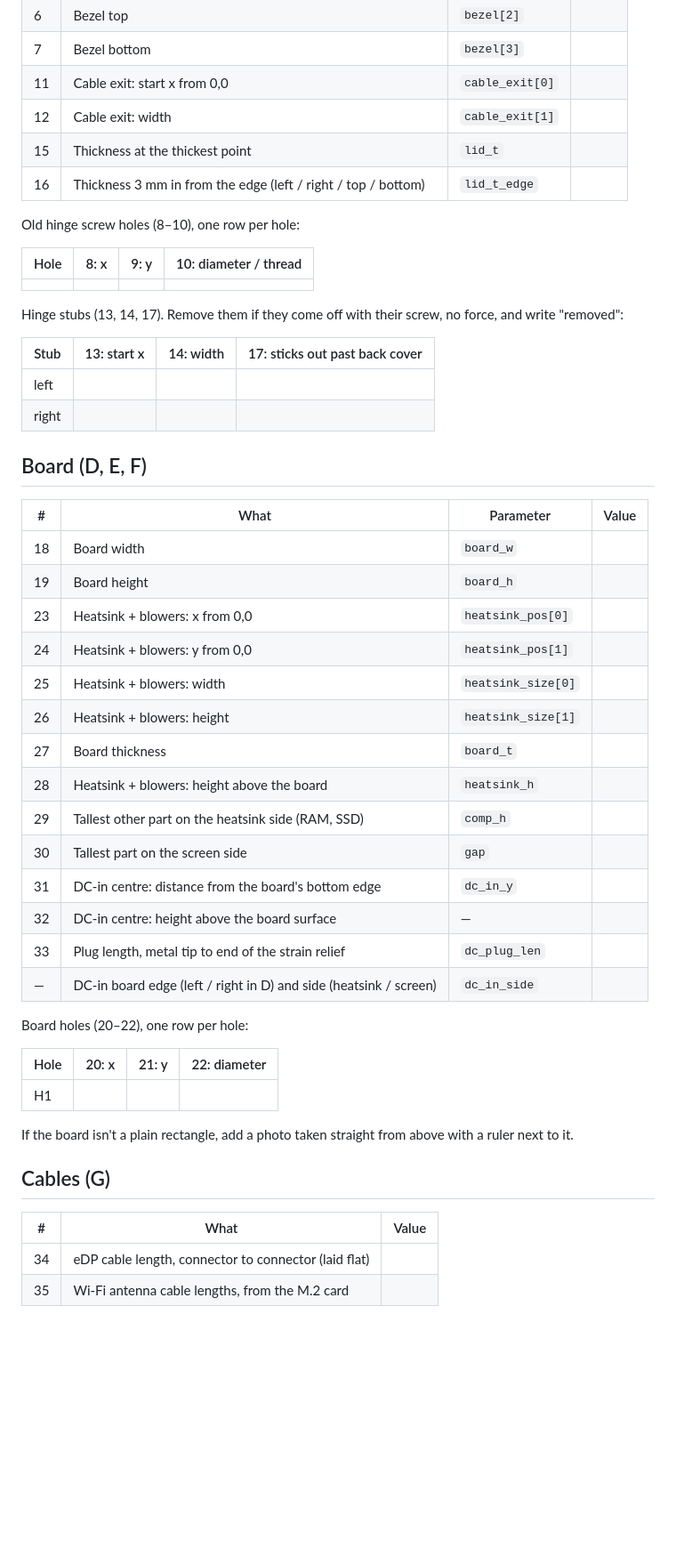
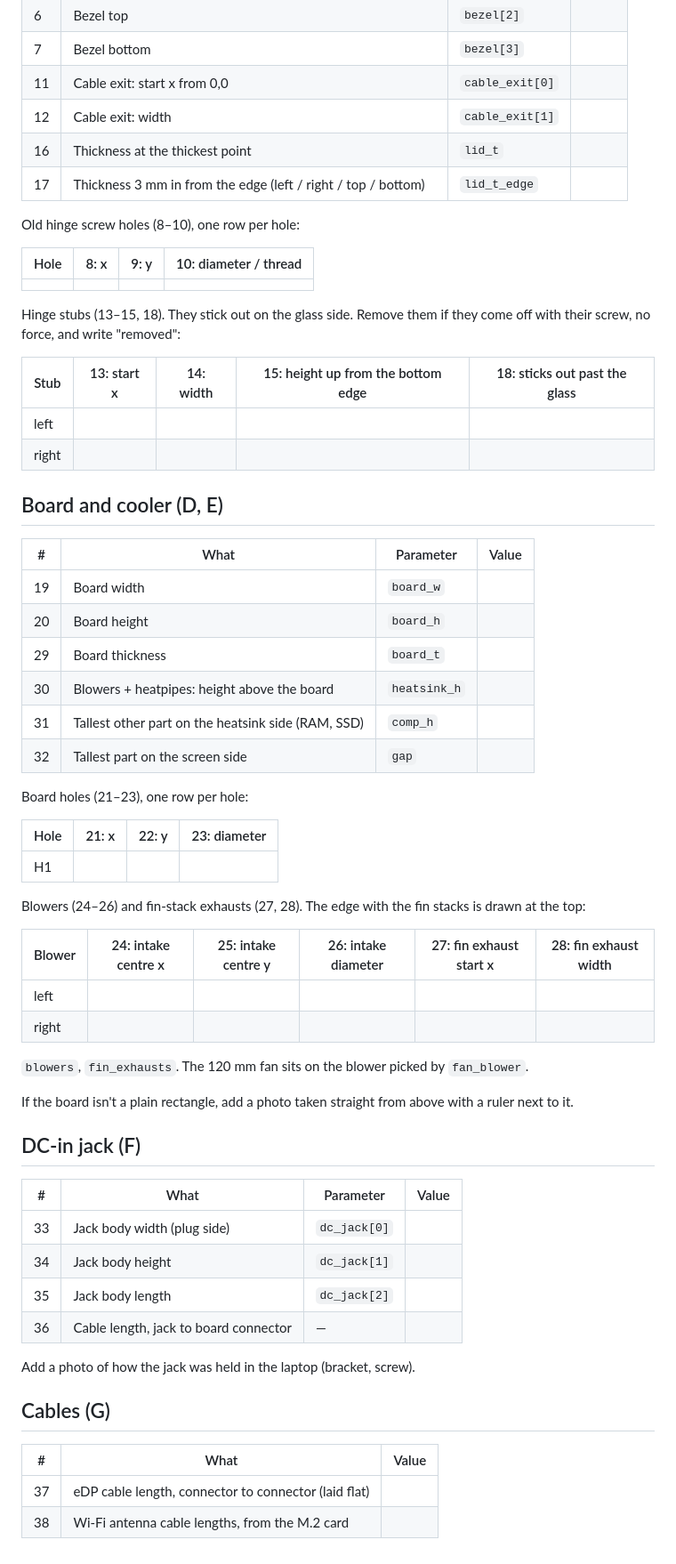
Before and after one commit to yggdrion/x1case, a Markdown page: docs/measurements.md, the part around one of its changes. Shown at 89% size. GitHub-like rendering; blank space fills up the shorter version.

Commit message:
docs(measure): add blowers, fin exhausts and DC-in jack, stubs on the glass side

```diff
--- a/docs/measurements.md
+++ b/docs/measurements.md
@@ -17,8 +17,8 @@ Order: lid first (1–17) unblocks the `test_corner` print. Board (18–33) next
 | 7 | Bezel bottom | `bezel[3]` | |
 | 11 | Cable exit: start x from 0,0 | `cable_exit[0]` | |
 | 12 | Cable exit: width | `cable_exit[1]` | |
-| 15 | Thickness at the thickest point | `lid_t` | |
-| 16 | Thickness 3 mm in from the edge (left / right / top / bottom) | `lid_t_edge` | |
+| 16 | Thickness at the thickest point | `lid_t` | |
+| 17 | Thickness 3 mm in from the edge (left / right / top / bottom) | `lid_t_edge` | |
 
 Old hinge screw holes (8–10), one row per hole:
 
@@ -26,43 +26,55 @@ Old hinge screw holes (8–10), one row per hole:
 |---|---|---|---|
 | | | | |
 
-Hinge stubs (13, 14, 17). Remove them if they come off with their screw, no force, and write "removed":
+Hinge stubs (13–15, 18). They stick out on the glass side. Remove them if they come off with their screw, no force, and write "removed":
 
-| Stub | 13: start x | 14: width | 17: sticks out past back cover |
-|---|---|---|---|
-| left | | | |
-| right | | | |
+| Stub | 13: start x | 14: width | 15: height up from the bottom edge | 18: sticks out past the glass |
+|---|---|---|---|---|
+| left | | | | |
+| right | | | | |
 
-## Board (D, E, F)
+## Board and cooler (D, E)
 
 | # | What | Parameter | Value |
 |---|---|---|---|
-| 18 | Board width | `board_w` | |
-| 19 | Board height | `board_h` | |
-| 23 | Heatsink + blowers: x from 0,0 | `heatsink_pos[0]` | |
-| 24 | Heatsink + blowers: y from 0,0 | `heatsink_pos[1]` | |
-| 25 | Heatsink + blowers: width | `heatsink_size[0]` | |
-| 26 | Heatsink + blowers: height | `heatsink_size[1]` | |
-| 27 | Board thickness | `board_t` | |
-| 28 | Heatsink + blowers: height above the board | `heatsink_h` | |
-| 29 | Tallest other part on the heatsink side (RAM, SSD) | `comp_h` | |
-| 30 | Tallest part on the screen side | `gap` | |
-| 31 | DC-in centre: distance from the board's bottom edge | `dc_in_y` | |
-| 32 | DC-in centre: height above the board surface | — | |
-| 33 | Plug length, metal tip to end of the strain relief | `dc_plug_len` | |
-| — | DC-in board edge (left / right in D) and side (heatsink / screen) | `dc_in_side` | |
+| 19 | Board width | `board_w` | |
+| 20 | Board height | `board_h` | |
+| 29 | Board thickness | `board_t` | |
+| 30 | Blowers + heatpipes: height above the board | `heatsink_h` | |
+| 31 | Tallest other part on the heatsink side (RAM, SSD) | `comp_h` | |
+| 32 | Tallest part on the screen side | `gap` | |
 
-Board holes (20–22), one row per hole:
+Board holes (21–23), one row per hole:
 
-| Hole | 20: x | 21: y | 22: diameter |
+| Hole | 21: x | 22: y | 23: diameter |
 |---|---|---|---|
 | H1 | | | |
 
+Blowers (24–26) and fin-stack exhausts (27, 28). The edge with the fin stacks is drawn at the top:
+
+| Blower | 24: intake centre x | 25: intake centre y | 26: intake diameter | 27: fin exhaust start x | 28: fin exhaust width |
+|---|---|---|---|---|---|
+| left | | | | | |
+| right | | | | | |
+
+`blowers`, `fin_exhausts`. The 120 mm fan sits on the blower picked by `fan_blower`.
+
 If the board isn't a plain rectangle, add a photo taken straight from above with a ruler next to it.
+
+## DC-in jack (F)
+
+| # | What | Parameter | Value |
+|---|---|---|---|
+| 33 | Jack body width (plug side) | `dc_jack[0]` | |
+| 34 | Jack body height | `dc_jack[1]` | |
+| 35 | Jack body length | `dc_jack[2]` | |
+| 36 | Cable length, jack to board connector | — | |
+
+Add a photo of how the jack was held in the laptop (bracket, screw).
 
 ## Cables (G)
 
 | # | What | Value |
 |---|---|---|
-| 34 | eDP cable length, connector to connector (laid flat) | |
-| 35 | Wi-Fi antenna cable lengths, from the M.2 card | |
+| 37 | eDP cable length, connector to connector (laid flat) | |
+| 38 | Wi-Fi antenna cable lengths, from the M.2 card | |
```
Also changed, not shown: other parts of docs/measurements.md (+1 -1 lines), docs/measure.png, 1 other file.
